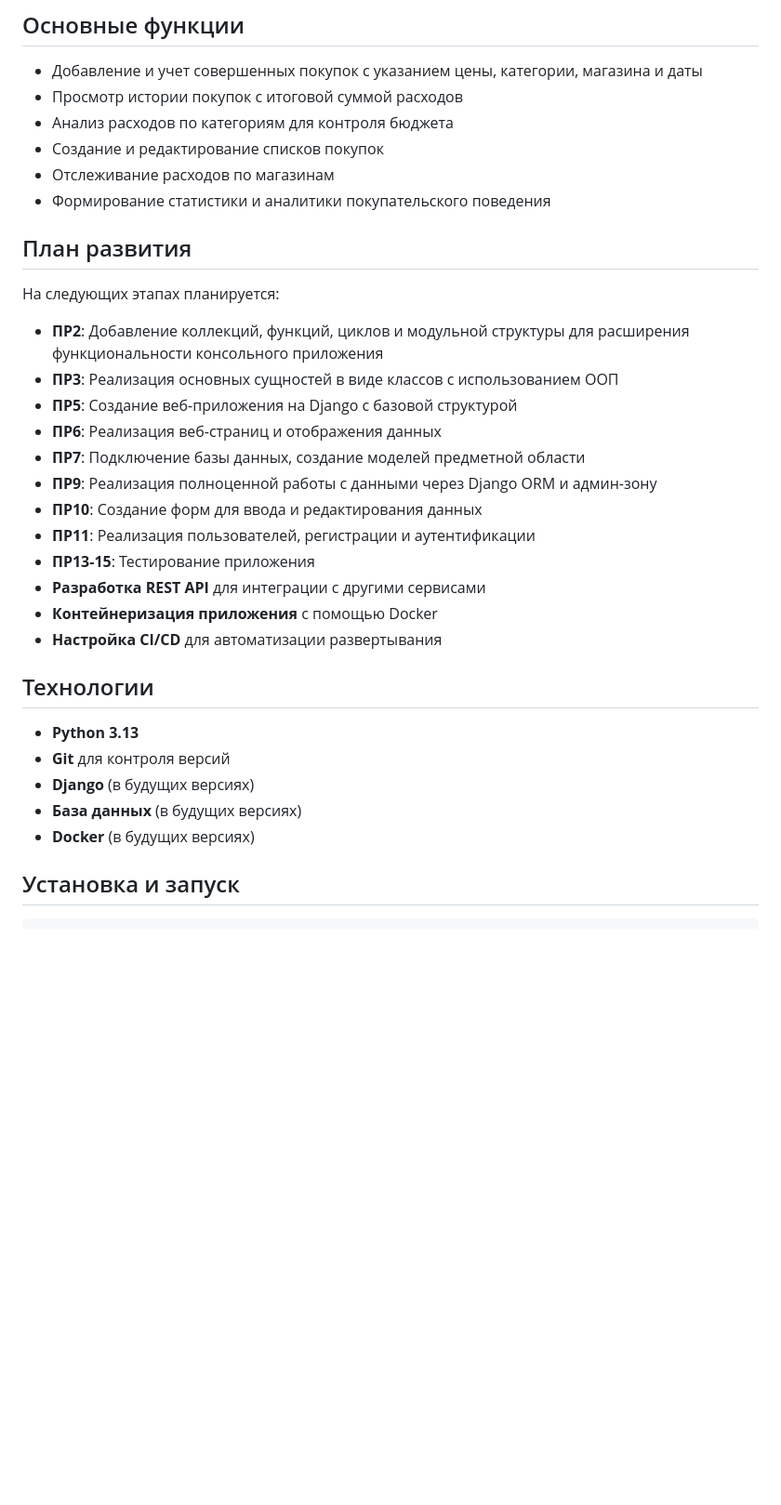
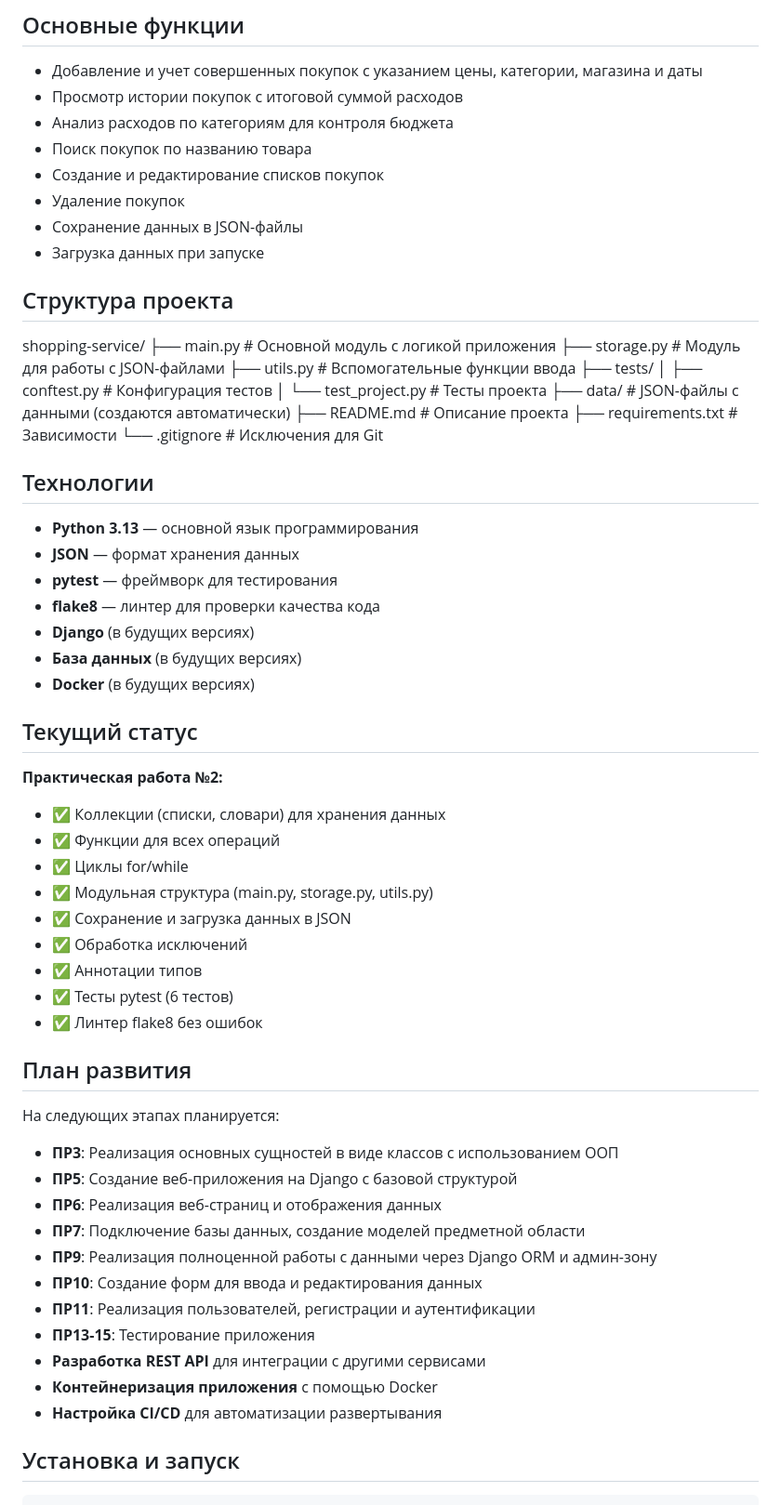
Before and after one commit to ivansidelnikov259-alt/shopping-service, a Markdown page: README.md, the part around one of its changes. Shown at 93% size. Drawn GitHub-style; blank space fills up the shorter version.

```diff
--- a/README.md
+++ b/README.md
@@ -29,15 +29,53 @@
 - Добавление и учет совершенных покупок с указанием цены, категории, магазина и даты
 - Просмотр истории покупок с итоговой суммой расходов
 - Анализ расходов по категориям для контроля бюджета
+- Поиск покупок по названию товара
 - Создание и редактирование списков покупок
-- Отслеживание расходов по магазинам
-- Формирование статистики и аналитики покупательского поведения
+- Удаление покупок
+- Сохранение данных в JSON-файлы
+- Загрузка данных при запуске
+
+## Структура проекта
+shopping-service/
+├── main.py # Основной модуль с логикой приложения
+├── storage.py # Модуль для работы с JSON-файлами
+├── utils.py # Вспомогательные функции ввода
+├── tests/
+│ ├── conftest.py # Конфигурация тестов
+│ └── test_project.py # Тесты проекта
+├── data/ # JSON-файлы с данными (создаются автоматически)
+├── README.md # Описание проекта
+├── requirements.txt # Зависимости
+└── .gitignore # Исключения для Git
+
+
+## Технологии
+
+- **Python 3.13** — основной язык программирования
+- **JSON** — формат хранения данных
+- **pytest** — фреймворк для тестирования
+- **flake8** — линтер для проверки качества кода
+- **Django** (в будущих версиях)
+- **База данных** (в будущих версиях)
+- **Docker** (в будущих версиях)
+
+## Текущий статус
+
+**Практическая работа №2:**
+- ✅ Коллекции (списки, словари) для хранения данных
+- ✅ Функции для всех операций
+- ✅ Циклы for/while
+- ✅ Модульная структура (main.py, storage.py, utils.py)
+- ✅ Сохранение и загрузка данных в JSON
+- ✅ Обработка исключений
+- ✅ Аннотации типов
+- ✅ Тесты pytest (6 тестов)
+- ✅ Линтер flake8 без ошибок
 
 ## План развития
 
 На следующих этапах планируется:
 
-- **ПР2**: Добавление коллекций, функций, циклов и модульной структуры для расширения функциональности консольного приложения
 - **ПР3**: Реализация основных сущностей в виде классов с использованием ООП
 - **ПР5**: Создание веб-приложения на Django с базовой структурой
 - **ПР6**: Реализация веб-страниц и отображения данных
@@ -49,15 +87,6 @@
 - **Разработка REST API** для интеграции с другими сервисами
 - **Контейнеризация приложения** с помощью Docker
 - **Настройка CI/CD** для автоматизации развертывания
-
-
-## Технологии
-
-- **Python 3.13**
-- **Git** для контроля версий
-- **Django** (в будущих версиях)
-- **База данных** (в будущих версиях)
-- **Docker** (в будущих версиях)
 
 ## Установка и запуск
 
```
Also changed, not shown: other parts of README.md (+29 -0 lines).
